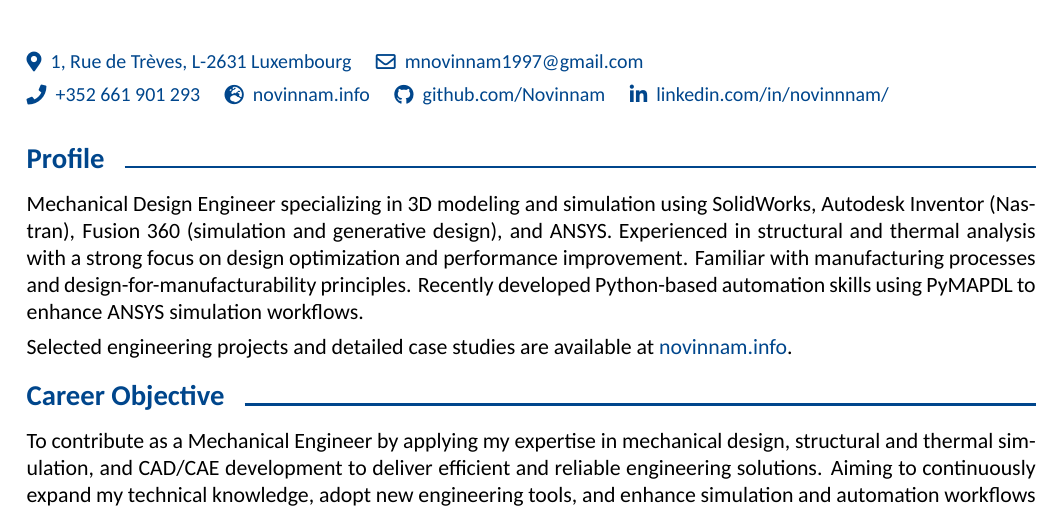
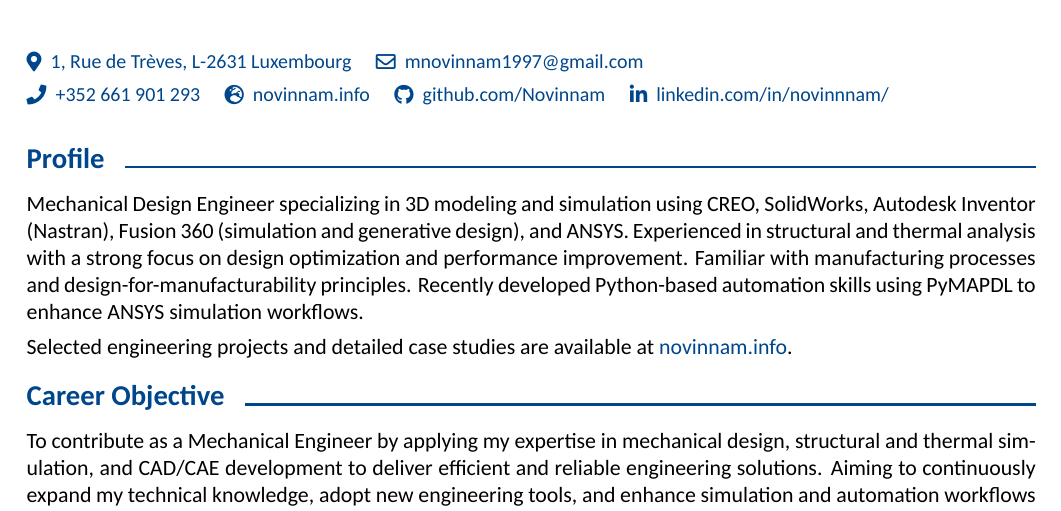
Before and after one commit to Novinnam/latex_resume, a LaTeX document (main.tex, which reads resume/profile.tex): part of page 1 of 3, cut so that both start at the same text. Compiled offline with XeLaTeX; a missing font is replaced by an installed copy or a similar font.

Commit message:
CREO is added to my profile

```diff
--- a/resume/profile.tex
+++ b/resume/profile.tex
@@ -1,7 +1,7 @@
 \cvsection{Profile}
 \begin{cventries}
 
-Mechanical Design Engineer specializing in 3D modeling and simulation using SolidWorks,
+Mechanical Design Engineer specializing in 3D modeling and simulation using CREO, SolidWorks,
 Autodesk Inventor (Nastran), Fusion~360 (simulation and generative design), and ANSYS.
 Experienced in structural and thermal analysis with a strong focus on design optimization and performance improvement.
 Familiar with manufacturing processes and design-for-manufacturability principles.
```
Also changed, not shown: main.pdf.
